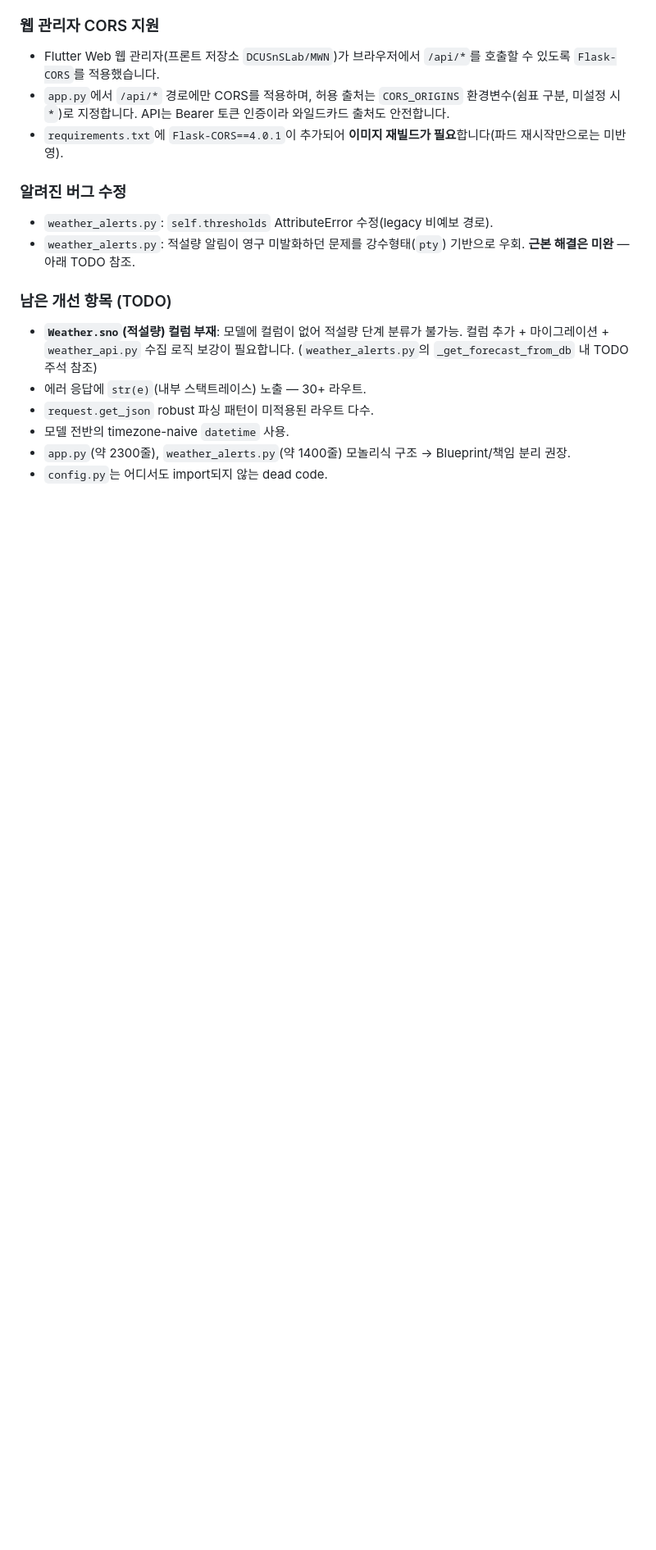
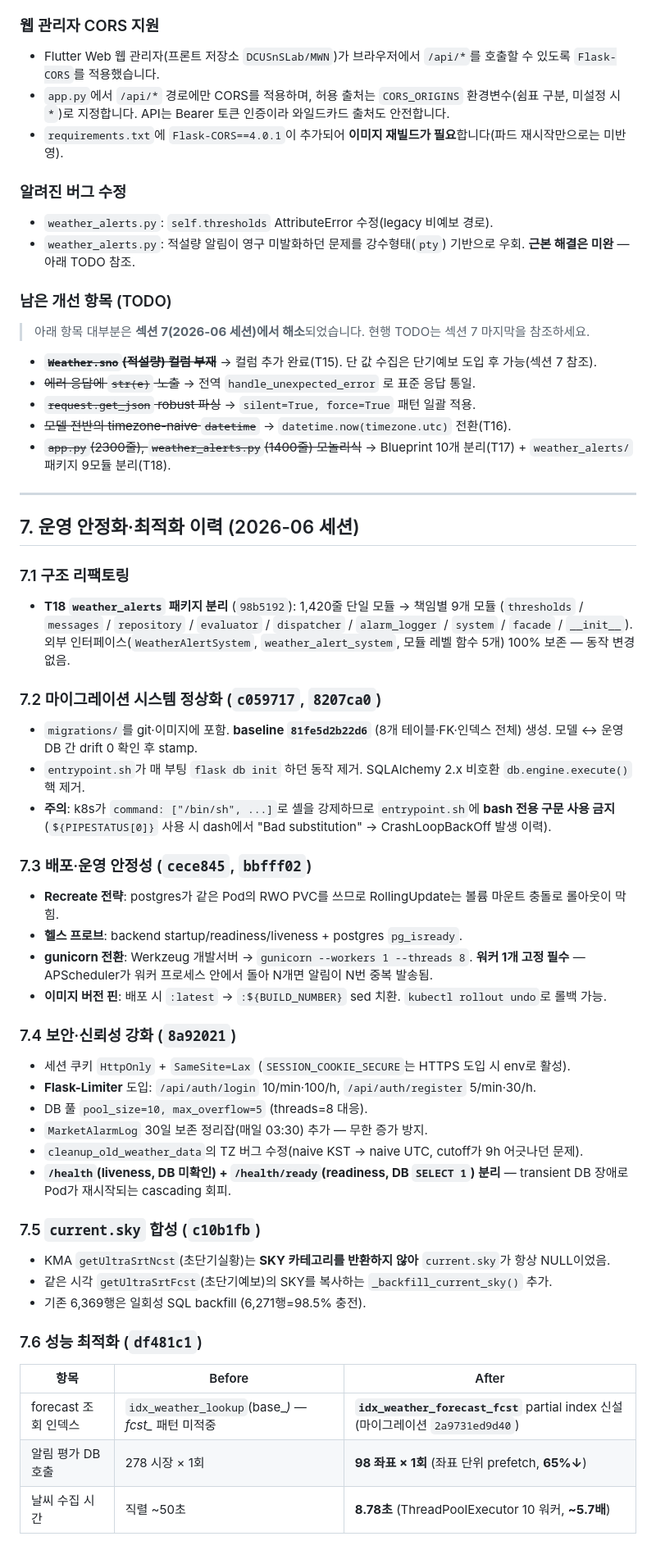
Before and after one commit to DCUSnSLab/MWN_backend, a Markdown page: PROJECT_OVERVIEW.md, the part around one of its changes. Shown at 82% size. Rendered like a GitHub page; blank space fills up the shorter version.

Commit message:
docs: Record 2026-06 stabilization/optimization session in overview
섹션 7 신설 — 이번 세션 작업 8커밋의 배경·결정·수치를 정리:
- 7.1 weather_alerts 패키지 분리(T18)
- 7.2 마이그레이션 정상화 + entrypoint 는 /bin/sh 로 실행되므로 bash 전용 구문 금지 경고
- 7.3 Recreate·프로브·gunicorn(워커1 고정 이유)·이미지 버전 핀
- 7.4 세션쿠키/rate limit/DB풀/알림로그 정리잡/TZ버그/헬스 분리
- 7.5 current.sky 합성(KMA 초단기실황이 SKY 미반환)
- 7.6 성능: 인덱스·좌표 prefetch(65%↓)·병렬수집(50s→8.78s)
- 7.7 현행 TODO: 다중 기상소스 후보(활용신청 선행), 키 회전, nginx /health 가로채기 등
- 7.8 운영 현황 스냅샷(빌드 #136, alembic 2a9731ed9d40, 시장 278)

섹션 6 의 기존 TODO 는 해소분을 취소선 처리하고 섹션 7 로 포워딩.

Co-Authored-By: Claude Opus 5 <noreply@anthropic.com>
Claude-Session: https://claude.ai/code/session_01BjMC8dQLxR22aHPAzRgCaT

```diff
--- a/PROJECT_OVERVIEW.md
+++ b/PROJECT_OVERVIEW.md
@@ -119,9 +119,54 @@ mwn_backend/
 - `weather_alerts.py`: 적설량 알림이 영구 미발화하던 문제를 강수형태(`pty`) 기반으로 우회. **근본 해결은 미완** — 아래 TODO 참조.
 
 ### 남은 개선 항목 (TODO)
-- **`Weather.sno`(적설량) 컬럼 부재**: 모델에 컬럼이 없어 적설량 단계 분류가 불가능. 컬럼 추가 + 마이그레이션 + `weather_api.py` 수집 로직 보강이 필요합니다. (`weather_alerts.py`의 `_get_forecast_from_db` 내 TODO 주석 참조)
-- 에러 응답에 `str(e)`(내부 스택트레이스) 노출 — 30+ 라우트.
-- `request.get_json` robust 파싱 패턴이 미적용된 라우트 다수.
-- 모델 전반의 timezone-naive `datetime` 사용.
-- `app.py`(약 2300줄), `weather_alerts.py`(약 1400줄) 모놀리식 구조 → Blueprint/책임 분리 권장.
-- `config.py`는 어디서도 import되지 않는 dead code.
+> 아래 항목 대부분은 **섹션 7(2026-06 세션)에서 해소**되었습니다. 현행 TODO는 섹션 7 마지막을 참조하세요.
+
+- ~~**`Weather.sno`(적설량) 컬럼 부재**~~ → 컬럼 추가 완료(T15). 단 값 수집은 단기예보 도입 후 가능(섹션 7 참조).
+- ~~에러 응답에 `str(e)` 노출~~ → 전역 `handle_unexpected_error` 로 표준 응답 통일.
+- ~~`request.get_json` robust 파싱~~ → `silent=True, force=True` 패턴 일괄 적용.
+- ~~모델 전반의 timezone-naive `datetime`~~ → `datetime.now(timezone.utc)` 전환(T16).
+- ~~`app.py`(2300줄), `weather_alerts.py`(1400줄) 모놀리식~~ → Blueprint 10개 분리(T17) + `weather_alerts/` 패키지 9모듈 분리(T18).
+
+---
+
+## 7. 운영 안정화·최적화 이력 (2026-06 세션)
+
+### 7.1 구조 리팩토링
+- **T18 `weather_alerts` 패키지 분리** (`98b5192`): 1,420줄 단일 모듈 → 책임별 9개 모듈
+  (`thresholds` / `messages` / `repository` / `evaluator` / `dispatcher` / `alarm_logger` / `system` / `facade` / `__init__`).
+  외부 인터페이스(`WeatherAlertSystem`, `weather_alert_system`, 모듈 레벨 함수 5개) 100% 보존 — 동작 변경 없음.
+
+### 7.2 마이그레이션 시스템 정상화 (`c059717`, `8207ca0`)
+- `migrations/`를 git·이미지에 포함. **baseline `81fe5d2b22d6`** (8개 테이블·FK·인덱스 전체) 생성.
+  모델 ↔ 운영 DB 간 drift 0 확인 후 stamp.
+- `entrypoint.sh`가 매 부팅 `flask db init` 하던 동작 제거. SQLAlchemy 2.x 비호환 `db.engine.execute()` 핵 제거.
+- **주의**: k8s가 `command: ["/bin/sh", ...]`로 셸을 강제하므로 `entrypoint.sh`에 **bash 전용 구문 사용 금지**
+  (`${PIPESTATUS[0]}` 사용 시 dash에서 "Bad substitution" → CrashLoopBackOff 발생 이력).
+
+### 7.3 배포·운영 안정성 (`cece845`, `bbfff02`)
+- **Recreate 전략**: postgres가 같은 Pod의 RWO PVC를 쓰므로 RollingUpdate는 볼륨 마운트 충돌로 롤아웃이 막힘.
+- **헬스 프로브**: backend startup/readiness/liveness + postgres `pg_isready`.
+- **gunicorn 전환**: Werkzeug 개발서버 → `gunicorn --workers 1 --threads 8`.
+  **워커 1개 고정 필수** — APScheduler가 워커 프로세스 안에서 돌아 N개면 알림이 N번 중복 발송됨.
+- **이미지 버전 핀**: 배포 시 `:latest` → `:${BUILD_NUMBER}` sed 치환. `kubectl rollout undo`로 롤백 가능.
+
+### 7.4 보안·신뢰성 강화 (`8a92021`)
+- 세션 쿠키 `HttpOnly` + `SameSite=Lax` (`SESSION_COOKIE_SECURE`는 HTTPS 도입 시 env로 활성).
+- **Flask-Limiter** 도입: `/api/auth/login` 10/min·100/h, `/api/auth/register` 5/min·30/h.
+- DB 풀 `pool_size=10, max_overflow=5` (threads=8 대응).
+- `MarketAlarmLog` 30일 보존 정리잡(매일 03:30) 추가 — 무한 증가 방지.
+- `cleanup_old_weather_data`의 TZ 버그 수정(naive KST → naive UTC, cutoff가 9h 어긋나던 문제).
+- **`/health`(liveness, DB 미확인) + `/health/ready`(readiness, DB `SELECT 1`) 분리** — transient DB 장애로 Pod가 재시작되는 cascading 회피.
+
+### 7.5 `current.sky` 합성 (`c10b1fb`)
+- KMA `getUltraSrtNcst`(초단기실황)는 **SKY 카테고리를 반환하지 않아** `current.sky`가 항상 NULL이었음.
+- 같은 시각 `getUltraSrtFcst`(초단기예보)의 SKY를 복사하는 `_backfill_current_sky()` 추가.
+- 기존 6,369행은 일회성 SQL backfill (6,271행=98.5% 충전).
+
+### 7.6 성능 최적화 (`df481c1`)
+| 항목 | Before | After |
+|---|---|---|
+| forecast 조회 인덱스 | `idx_weather_lookup`(base_*) — fcst_* 패턴 미적중 | **`idx_weather_forecast_fcst`** partial index 신설 (마이그레이션 `2a9731ed9d40`) |
+| 알림 평가 DB 호출 | 278 시장 × 1회 | **98 좌표 × 1회** (좌표 단위 prefetch, **65%↓**) |
+| 날씨 수집 시간 | 직렬 ~50초 | **8.78초** (ThreadPoolExecutor 10 워커, **~5.7배**) |
+
```
Also changed, not shown: other parts of PROJECT_OVERVIEW.md (+23 -0 lines).
